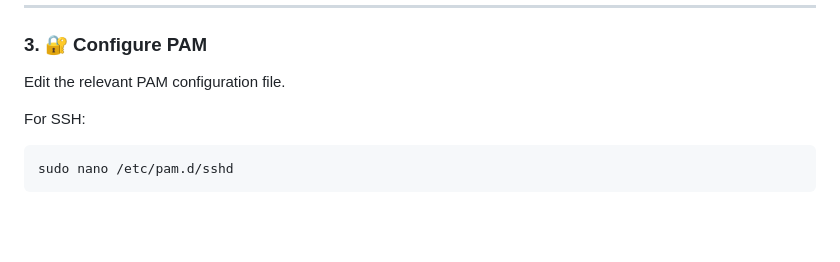
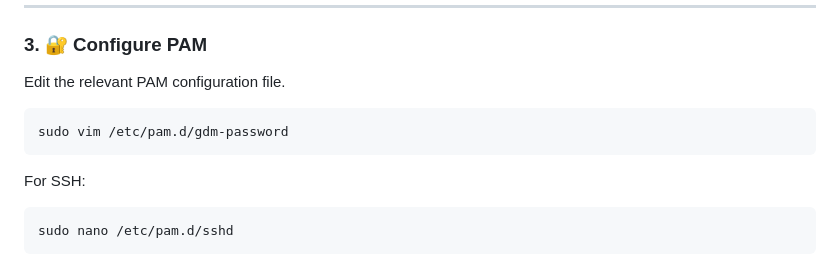
Before and after one commit to LoveKapibarasan/Linux_device_manager, a Markdown page: usb_login/README.md, the part around the change. GitHub-like rendering; blank space fills up the shorter version.

````diff
--- a/usb_login/README.md
+++ b/usb_login/README.md
@@ -90,7 +90,9 @@ sudo chmod +x /usr/local/sbin/usb_crypt_login.sh
 ### 3. 🔐 Configure PAM
 
 Edit the relevant PAM configuration file.
-
+```bash
+sudo vim /etc/pam.d/gdm-password
+```
 For SSH:
 ```bash
 sudo nano /etc/pam.d/sshd
````
